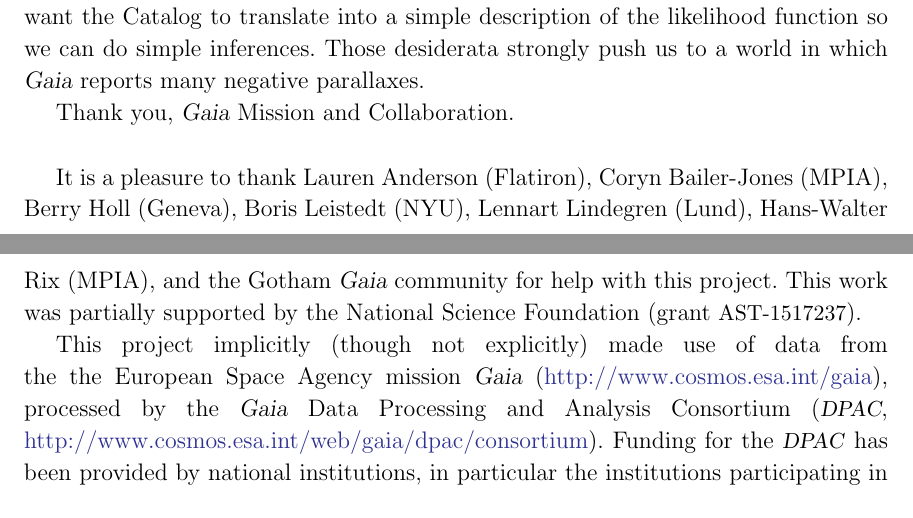
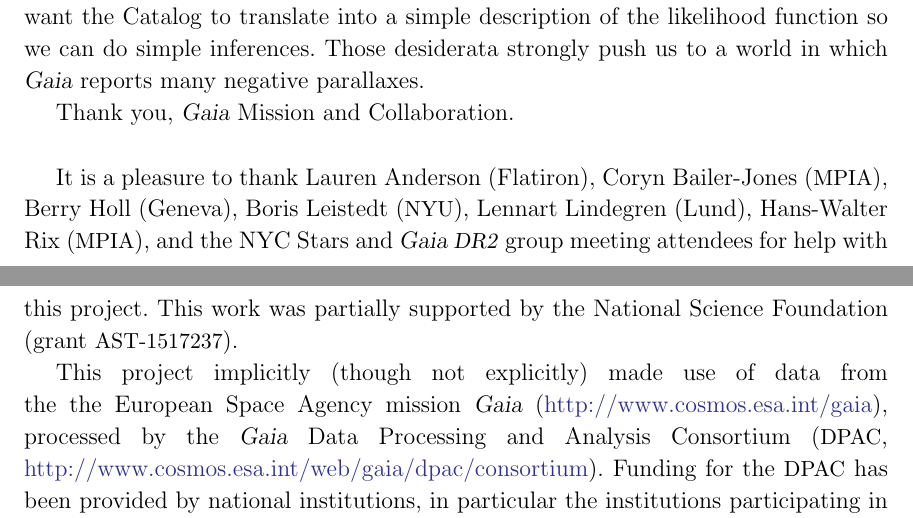
Before and after one commit to davidwhogg/Gaia, a LaTeX paper (documents/likelihood/gaia_like.tex): two parts of pages 8 and 9 of 9, joined at a grey line, cut so that both start at the same text. Compiled offline with LaTeX, dvips and Ghostscript.

Commit message:
tweaks, todos

```diff
--- a/documents/likelihood/gaia_like.tex
+++ b/documents/likelihood/gaia_like.tex
@@ -16,7 +18,7 @@
 \newcommand{\DRone}{\textsl{\acronym{DR1}}}
 \newcommand{\DRtwo}{\textsl{\acronym{DR2}}}
 \newcommand{\TGAS}{\textsl{\acronym{TGAS}}}
-\newcommand{\DPAC}{\textsl{\acronym{DPAC}}}
+\newcommand{\DPAC}{{\acronym{DPAC}}}
 \newcommand{\documentname}{\textsl{Note}}
 \newcommand{\equationname}{equation}
 
@@ -512,12 +514,13 @@ Thank you, \Gaia\ Mission and Collaboration.
 \acknowledgements
 It is a pleasure to thank
   Lauren Anderson (Flatiron),
-  Coryn Bailer-Jones (MPIA),
+  Coryn Bailer-Jones (\acronym{MPIA}),
   Berry Holl (Geneva),
-  Boris Leistedt (NYU),
+  Boris Leistedt (\acronym{NYU}),
   Lennart Lindegren (Lund),
-  Hans-Walter Rix (MPIA),
-and the Gotham \Gaia\ community for help with this project.
+  Hans-Walter Rix (\acronym{MPIA}),
+and the NYC Stars and \Gaia\ \DRtwo\ group meeting attendees
+for help with this project.
 This work was partially supported by
   the National Science Foundation (grant \acronym{AST-1517237}).
 
```
Also changed, not shown: documents/likelihood/gaia_like.tex (4 more changed lines).
